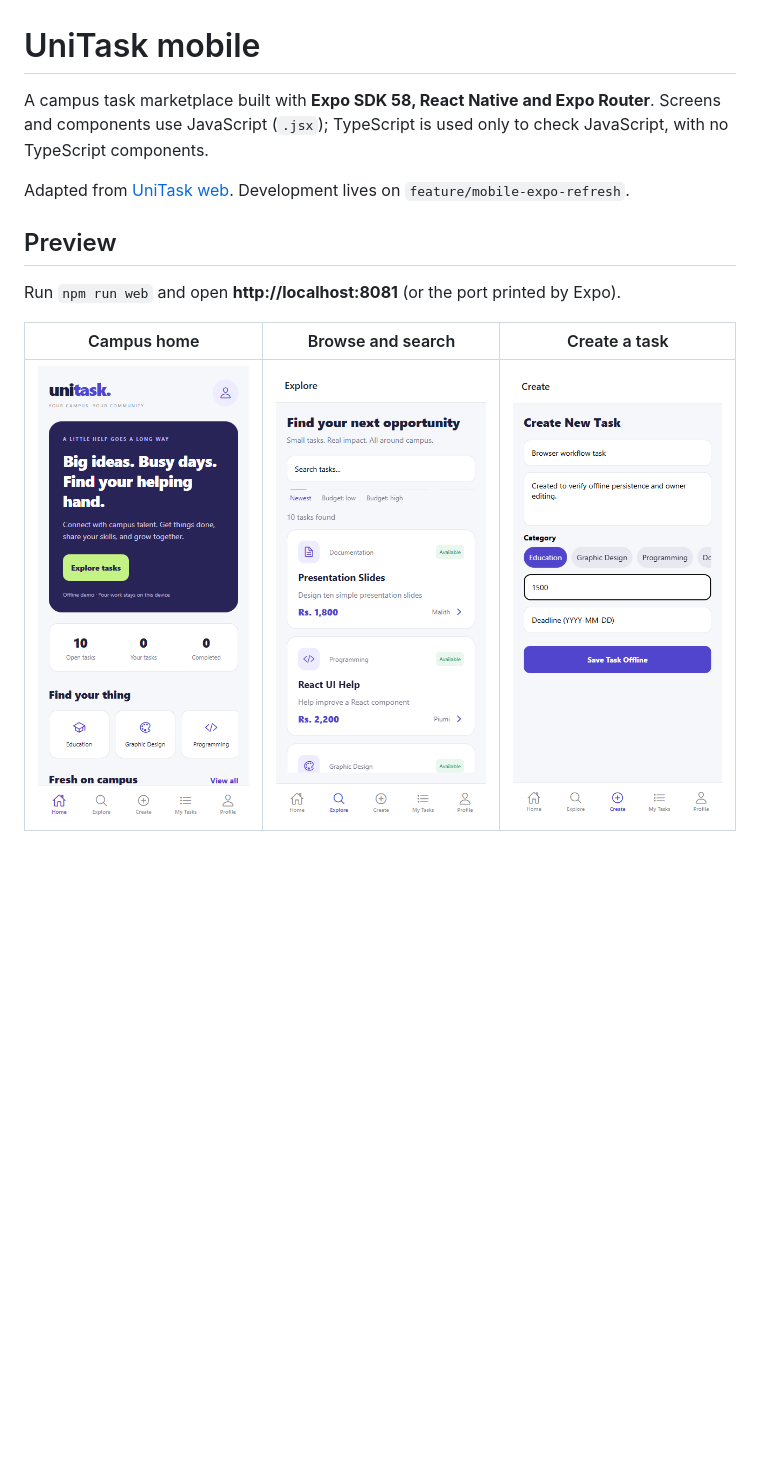
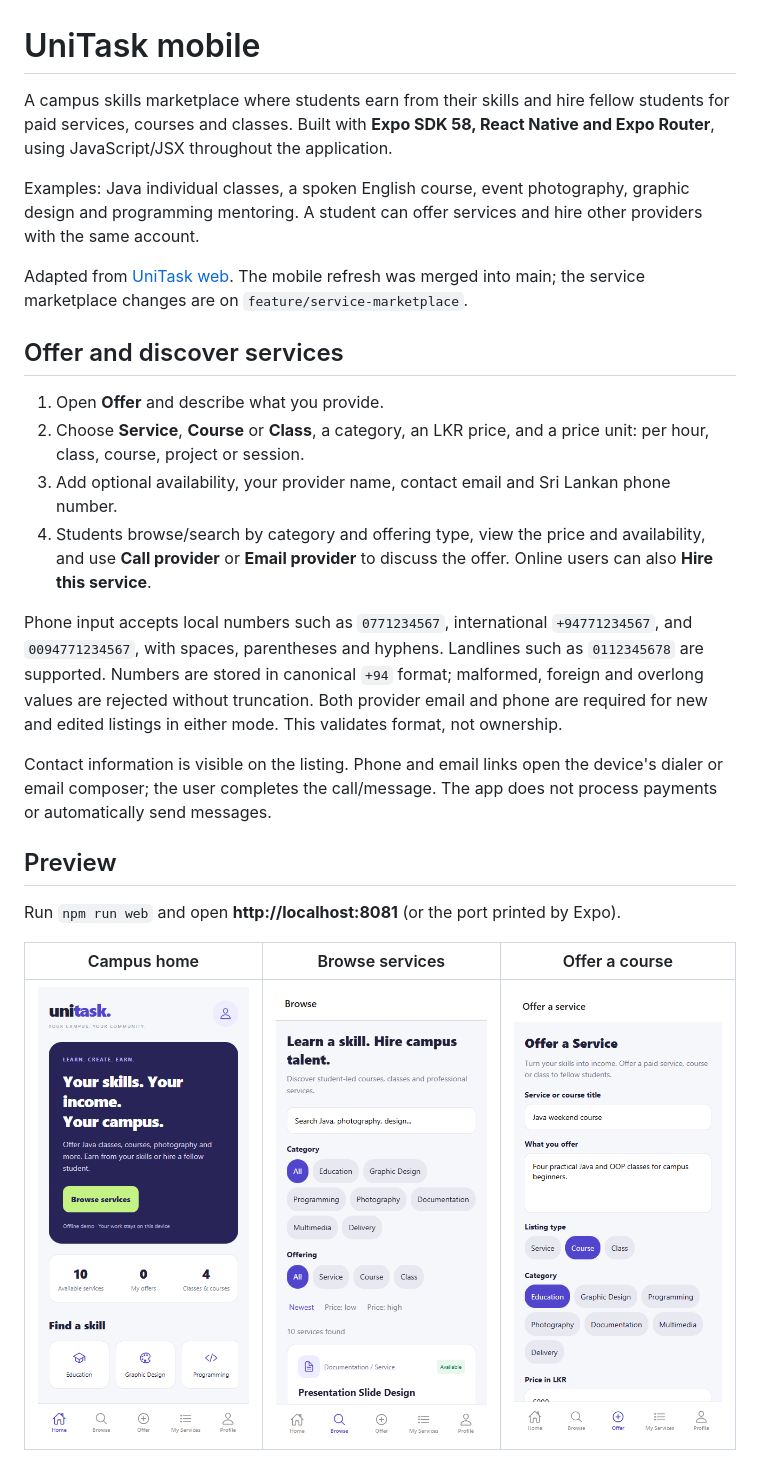
Before and after one commit to YasanthaAthukorala/unitask-mobile, a Markdown page: README.md, the part around one of its changes. Rendered like a GitHub page; pictures changed too: docs/screenshots/create-mobile.png, docs/screenshots/explore-mobile.png, docs/screenshots/home-mobile.png; blank space fills up the shorter version.

Commit message:
docs: document service offers and verified provider contact screens

```diff
--- a/README.md
+++ b/README.md
@@ -1,12 +1,25 @@
 # UniTask mobile
 
-A campus task marketplace built with **Expo SDK 58, React Native and Expo Router**. Screens and components use JavaScript (`.jsx`); TypeScript is used only to check JavaScript, with no TypeScript components.
+A campus skills marketplace where students earn from their skills and hire fellow students for paid services, courses and classes. Built with **Expo SDK 58, React Native and Expo Router**, using JavaScript/JSX throughout the application.
 
-Adapted from [UniTask web](https://github.com/YasanthaAthukorala/UniTask). Development lives on `feature/mobile-expo-refresh`.
+Examples: Java individual classes, a spoken English course, event photography, graphic design and programming mentoring. A student can offer services and hire other providers with the same account.
+
+Adapted from [UniTask web](https://github.com/YasanthaAthukorala/UniTask). The mobile refresh was merged into main; the service marketplace changes are on `feature/service-marketplace`.
+
+## Offer and discover services
+
+1. Open **Offer** and describe what you provide.
+2. Choose **Service**, **Course** or **Class**, a category, an LKR price, and a price unit: per hour, class, course, project or session.
+3. Add optional availability, your provider name, contact email and Sri Lankan phone number.
+4. Students browse/search by category and offering type, view the price and availability, and use **Call provider** or **Email provider** to discuss the offer. Online users can also **Hire this service**.
+
+Phone input accepts local numbers such as `0771234567`, international `+94771234567`, and `0094771234567`, with spaces, parentheses and hyphens. Landlines such as `0112345678` are supported. Numbers are stored in canonical `+94` format; malformed, foreign and overlong values are rejected without truncation. Both provider email and phone are required for new and edited listings in either mode. This validates format, not ownership.
+
+Contact information is visible on the listing. Phone and email links open the device's dialer or email composer; the user completes the call/message. The app does not process payments or automatically send messages.
 
 ## Preview
 
 Run `npm run web` and open **http://localhost:8081** (or the port printed by Expo).
 
-| Campus home | Browse and search | Create a task |
+| Campus home | Browse services | Offer a course |
 | --- | --- | --- |
```
Also changed, not shown: other parts of README.md (+35 -24 lines), DEVELOPMENT_LOG.md (+19 -0 lines), docs/screenshots/create-contact-mobile.png (added), docs/screenshots/home-desktop.png, docs/screenshots/provider-contact-mobile.png (added).
